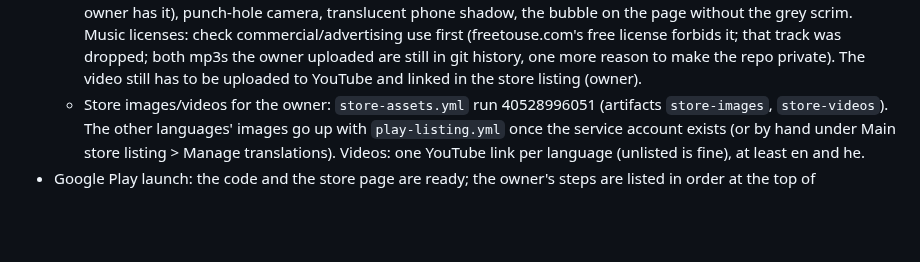
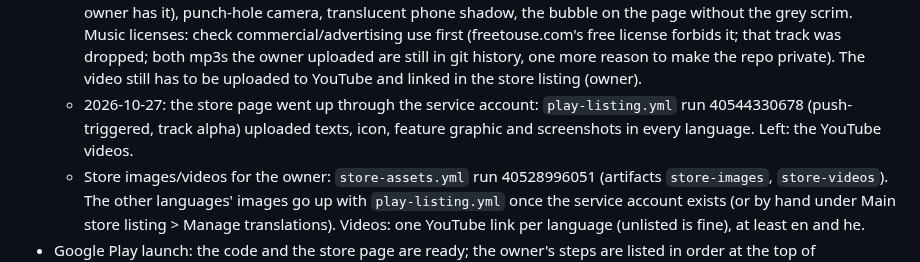
Before and after one commit to ohavs/Currency-26, a Markdown page: CLAUDE.md, the part around the change. Drawn GitHub-style; blank space fills up the shorter version.

Commit message:
Notes: the Play store listing is uploaded
Co-Authored-By: Claude Opus 5.5 <noreply@anthropic.com>
Claude-Session: https://claude.ai/code/session_01KLRXbRTQpM2FKefBnF19Yr

```diff
--- a/CLAUDE.md
+++ b/CLAUDE.md
@@ -193,6 +193,8 @@ Hebrew, and show rendered previews of visual changes (see `tools/preview`).
     owner has it), punch-hole camera, translucent phone shadow, the bubble on the page without the grey scrim.
     Music licenses: check commercial/advertising use first (freetouse.com's free license forbids it; that track was
     dropped; both mp3s the owner uploaded are still in git history, one more reason to make the repo private). The video still has to be uploaded to YouTube and linked in the store listing (owner).
+  - 2026-10-27: the store page went up through the service account: `play-listing.yml` run 40544330678 (push-triggered,
+    track alpha) uploaded texts, icon, feature graphic and screenshots in every language. Left: the YouTube videos.
   - Store images/videos for the owner: `store-assets.yml` run 40528996051 (artifacts `store-images`, `store-videos`).
     The other languages' images go up with `play-listing.yml` once the service account exists (or by hand under
     Main store listing > Manage translations). Videos: one YouTube link per language (unlisted is fine), at least
```
